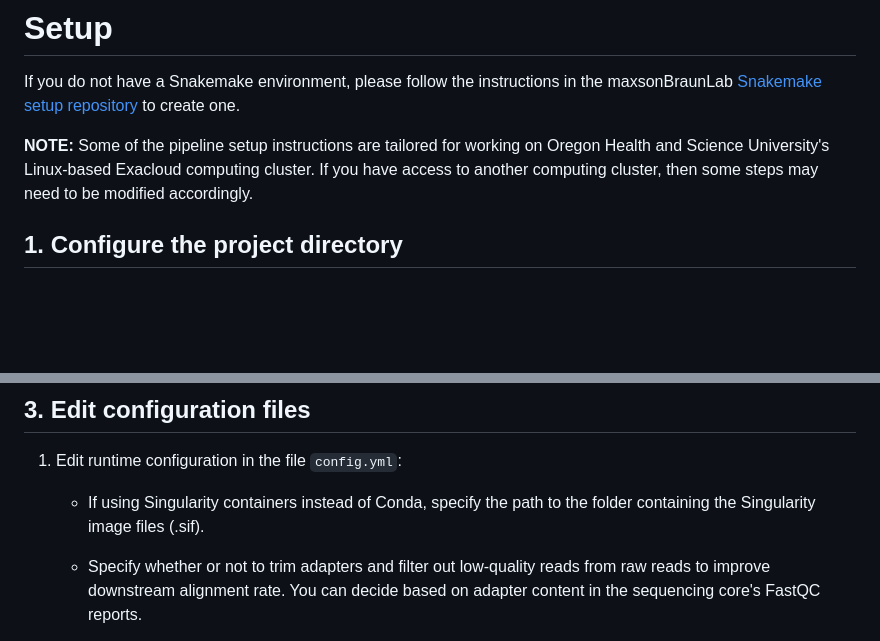
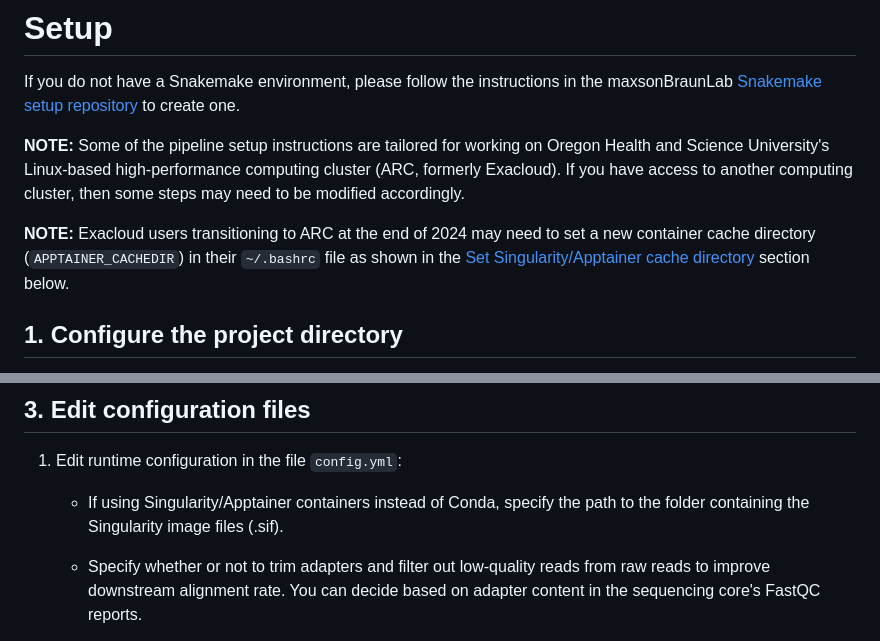
Before and after one commit to maxsonBraunLab/cutTag-pipeline, a Markdown page: README.md, 2 parts joined by grey strips. GitHub-like rendering; blank space fills up the shorter version.

```diff
--- a/README.md
+++ b/README.md
@@ -12,7 +12,10 @@ Snakemake pipeline for Cut&amp;Tag analysis
 
 If you do not have a Snakemake environment, please follow the instructions in the maxsonBraunLab [Snakemake setup repository](https://github.com/maxsonBraunLab/snakemake_setup) to create one.
 
-**NOTE:** Some of the pipeline setup instructions are tailored for working on Oregon Health and Science University's Linux-based Exacloud computing cluster. If you have access to another computing cluster, then some steps may need to be modified accordingly.
+**NOTE:** Some of the pipeline setup instructions are tailored for working on Oregon Health and Science University's Linux-based high-performance computing cluster (ARC, formerly Exacloud). If you have access to another computing cluster, then some steps may need to be modified accordingly.
+
+**NOTE:** Exacloud users transitioning to ARC at the end of 2024 may need to set a new container cache directory (`APPTAINER_CACHEDIR`) in their `~/.bashrc` file as shown in the [Set Singularity/Apptainer cache directory](2-set-singularityapptainer-cache-directory) section below.
+
 
 ## 1. Configure the project directory
 
@@ -102,7 +105,7 @@ For this example there was only one IgG per condition, so the sample name corres
 
 1. Edit runtime configuration in the file `config.yml`:
 
-   - If using Singularity containers instead of Conda, specify the path to the folder containing the Singularity image files (.sif).
+   - If using Singularity/Apptainer containers instead of Conda, specify the path to the folder containing the Singularity image files (.sif).
 
    - Specify whether or not to trim adapters and filter out low-quality reads from raw reads to improve downstream alignment rate. You can decide based on adapter content in the sequencing core's FastQC reports.
 
```
Also changed, not shown: other parts of README.md (+29 -32 lines).
